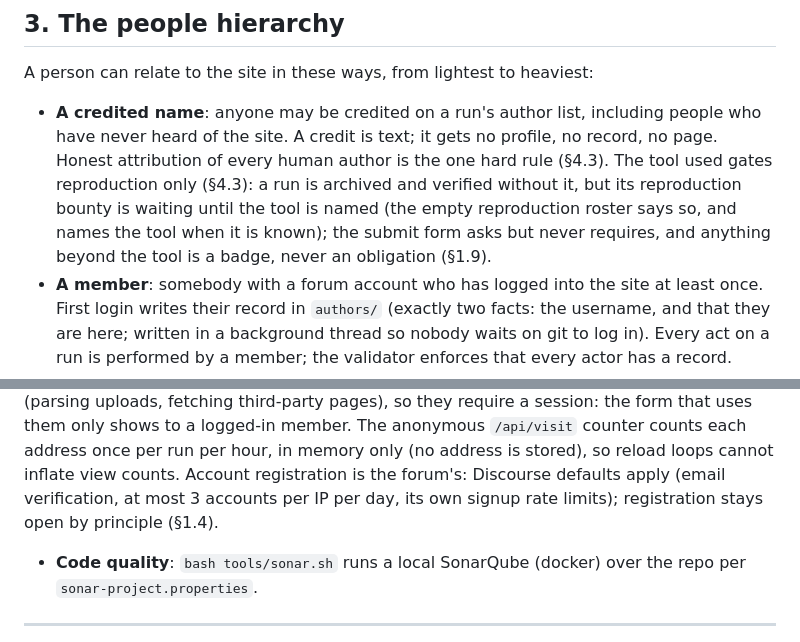
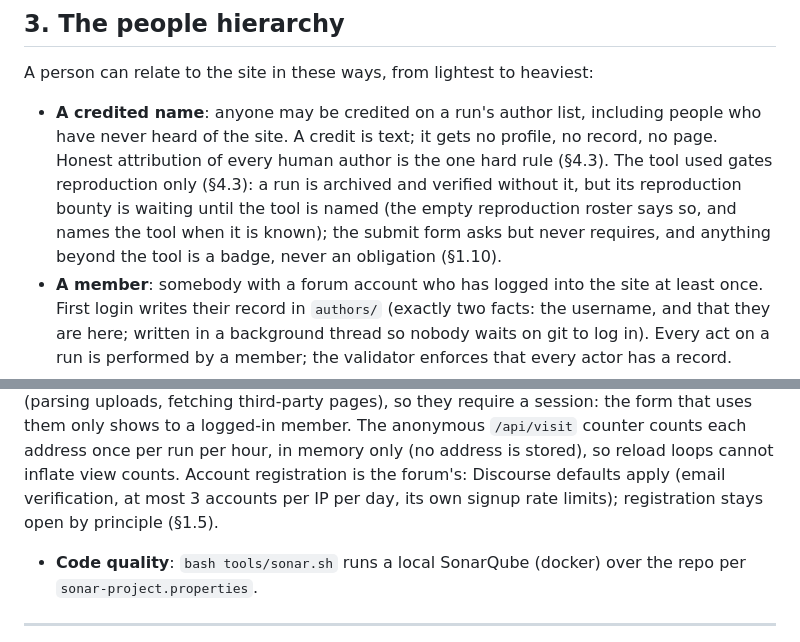
Before and after one commit to ToolAssisted-run/website, a Markdown page: DESIGN.md, 2 parts joined by grey strips. Drawn GitHub-style.

Commit message:
Follow the constitution's renumbered principles
Splitting 1.2 into archival and curation shifted the principles below
it; the two DESIGN.md citations now point at credit (1.10) and open
registration (1.5) again.

Co-Authored-By: Claude Opus 5 <noreply@anthropic.com>
Claude-Session: https://claude.ai/code/session_01NUtkkWRypCwR6weQaSRtUs

```diff
--- a/DESIGN.md
+++ b/DESIGN.md
@@ -134,7 +134,7 @@ A person can relate to the site in these ways, from lightest to heaviest:
   waiting until the tool is named (the empty reproduction roster says so,
   and names the tool when it is known); the submit form asks but never
   requires, and anything beyond the tool is a badge, never an obligation
-  (§1.9).
+  (§1.10).
 - **A member**: somebody with a forum account who has logged into the site at
   least once. First login writes their record in `authors/` (exactly two
   facts: the username, and that they are here; written in a background thread
@@ -1158,7 +1158,7 @@ anonymous `/api/visit` counter counts each address once per run per hour,
 in memory only (no address is stored), so reload loops cannot inflate view
 counts. Account registration is the forum's: Discourse defaults apply
 (email verification, at most 3 accounts per IP per day, its own signup
-rate limits); registration stays open by principle (§1.4).
+rate limits); registration stays open by principle (§1.5).
 - **Code quality**: `bash tools/sonar.sh` runs a local SonarQube (docker)
   over the repo per `sonar-project.properties`.
 
```
